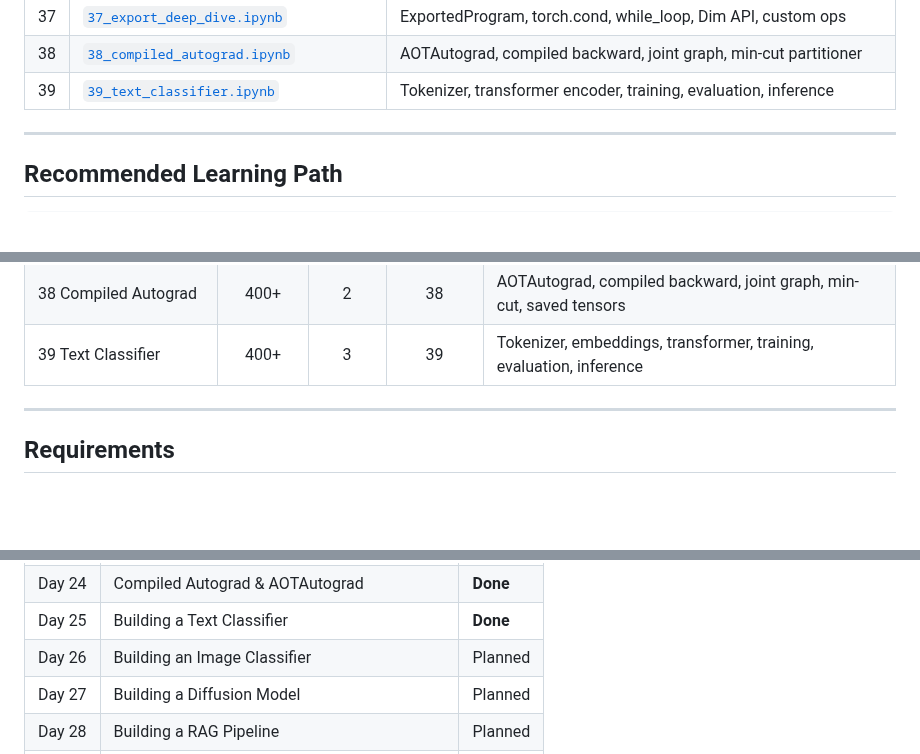
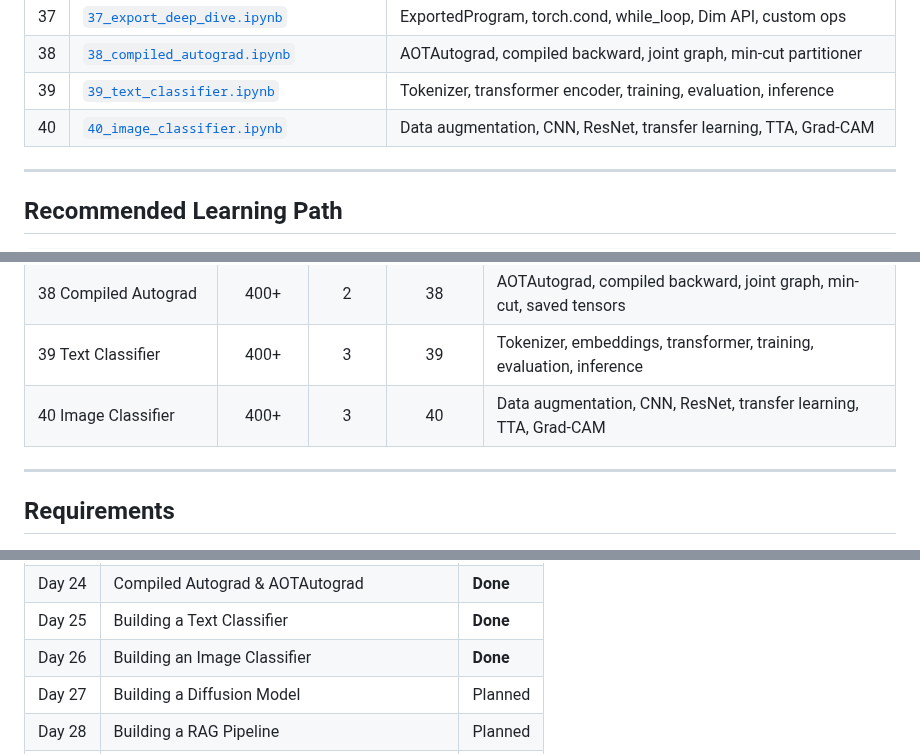
Before and after one commit to subinz1/pytorch-reference-guide, a Markdown page: README.md, 3 parts joined by grey strips. Drawn GitHub-style; blank space fills up the shorter version.

```diff
--- a/README.md
+++ b/README.md
@@ -167,6 +168,7 @@ The [`notebooks/`](notebooks/) folder contains **39 interactive playbooks** —
 | 37 | [`37_export_deep_dive.ipynb`](notebooks/37_export_deep_dive.ipynb) | ExportedProgram, torch.cond, while_loop, Dim API, custom ops |
 | 38 | [`38_compiled_autograd.ipynb`](notebooks/38_compiled_autograd.ipynb) | AOTAutograd, compiled backward, joint graph, min-cut partitioner |
 | 39 | [`39_text_classifier.ipynb`](notebooks/39_text_classifier.ipynb) | Tokenizer, transformer encoder, training, evaluation, inference |
+| 40 | [`40_image_classifier.ipynb`](notebooks/40_image_classifier.ipynb) | Data augmentation, CNN, ResNet, transfer learning, TTA, Grad-CAM |
 
 ---
 
@@ -315,6 +317,7 @@ Tensors, Autograd, `nn.Module`, Optimizers, DataLoaders, Training Loops
 | 37 Export Deep Dive | 400+ | 2 | 37 | ExportedProgram, torch.cond, while_loop, Dim API, custom ops |
 | 38 Compiled Autograd | 400+ | 2 | 38 | AOTAutograd, compiled backward, joint graph, min-cut, saved tensors |
 | 39 Text Classifier | 400+ | 3 | 39 | Tokenizer, embeddings, transformer, training, evaluation, inference |
+| 40 Image Classifier | 400+ | 3 | 40 | Data augmentation, CNN, ResNet, transfer learning, TTA, Grad-CAM |
 
 ---
 
@@ -362,7 +365,7 @@ This guide grows incrementally. Upcoming topics:
 | Day 23 | torch.export Deep Dive | **Done** |
 | Day 24 | Compiled Autograd & AOTAutograd | **Done** |
 | Day 25 | Building a Text Classifier | **Done** |
-| Day 26 | Building an Image Classifier | Planned |
+| Day 26 | Building an Image Classifier | **Done** |
 | Day 27 | Building a Diffusion Model | Planned |
 | Day 28 | Building a RAG Pipeline | Planned |
 | Day 29 | Production Serving Patterns | Planned |
```
Also changed, not shown: other parts of README.md (+8 -7 lines).
